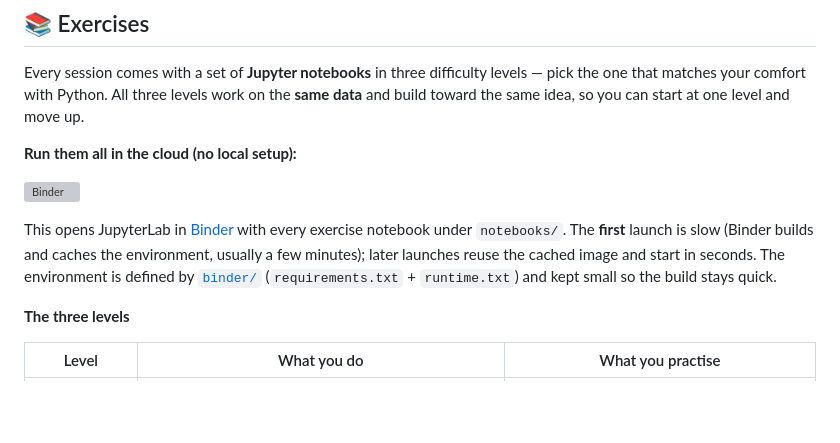
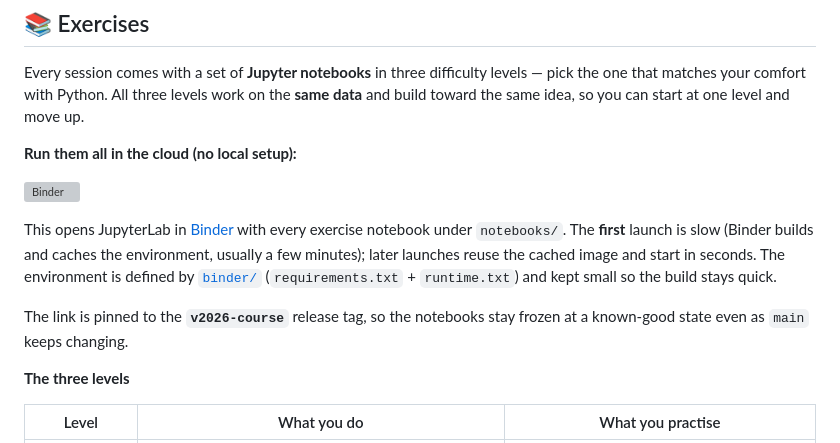
Before and after one commit to Wickstrom/eugloh-machine-learning-handbook, a Markdown page: README.md, the part around one of its changes. GitHub-like rendering; blank space fills up the shorter version; grey boxes are pictures that could not be loaded.

Commit message:
README: pin the Binder link to the v2026-course release tag
Co-authored-by: Copilot <223556219+Copilot@users.noreply.github.com>

```diff
--- a/README.md
+++ b/README.md
@@ -106,6 +106,9 @@ notebook under `notebooks/`. The **first** launch is slow (Binder builds and
 caches the environment, usually a few minutes); later launches reuse the cached
 image and start in seconds. The environment is defined by [`binder/`](binder/)
 (`requirements.txt` + `runtime.txt`) and kept small so the build stays quick.
+
+The link is pinned to the **`v2026-course`** release tag, so the notebooks stay
+frozen at a known-good state even as `main` keeps changing.
 
 **The three levels**
 
```
Also changed, not shown: other parts of README.md (+1 -1 lines).
